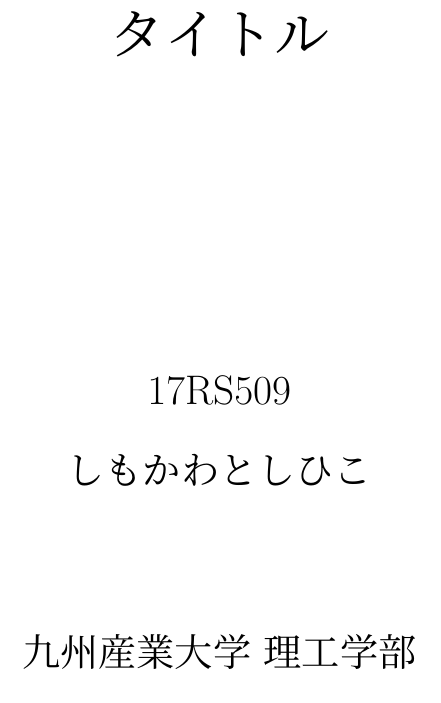
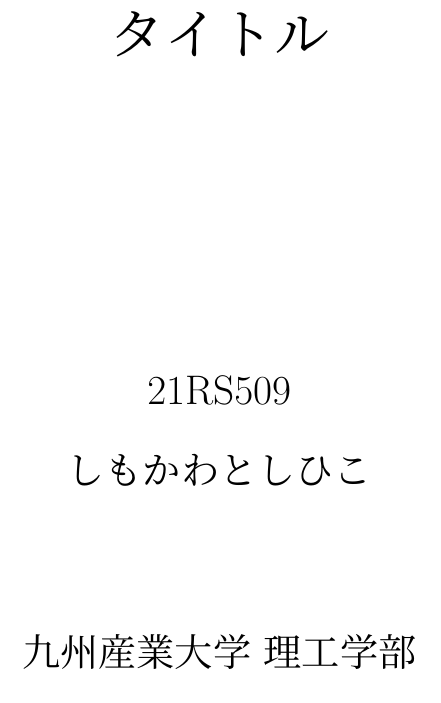
Before and after one commit to toshi0806/toshi-sotsuron-2024, a LaTeX document (sotsuron.tex): part of page 1 of 9, cut so that both start at the same text. Compiled offline with upLaTeX and dvipdfmx.

Commit message:
Update sotsuron.tex

```diff
--- a/sotsuron.tex
+++ b/sotsuron.tex
@@ -34,7 +34,7 @@
  \vspace{3.5cm}\\
 }
 \author{
- \LARGE{17RS509}\vspace{0.5cm}\\
+ \LARGE{21RS509}\vspace{0.5cm}\\
  \LARGE{しもかわとしひこ}\vspace{2cm}\\
  \LARGE{九州産業大学 理工学部}\vspace{0.5cm}\\
  \LARGE{情報科学科}\vspace{1cm}\\
```
